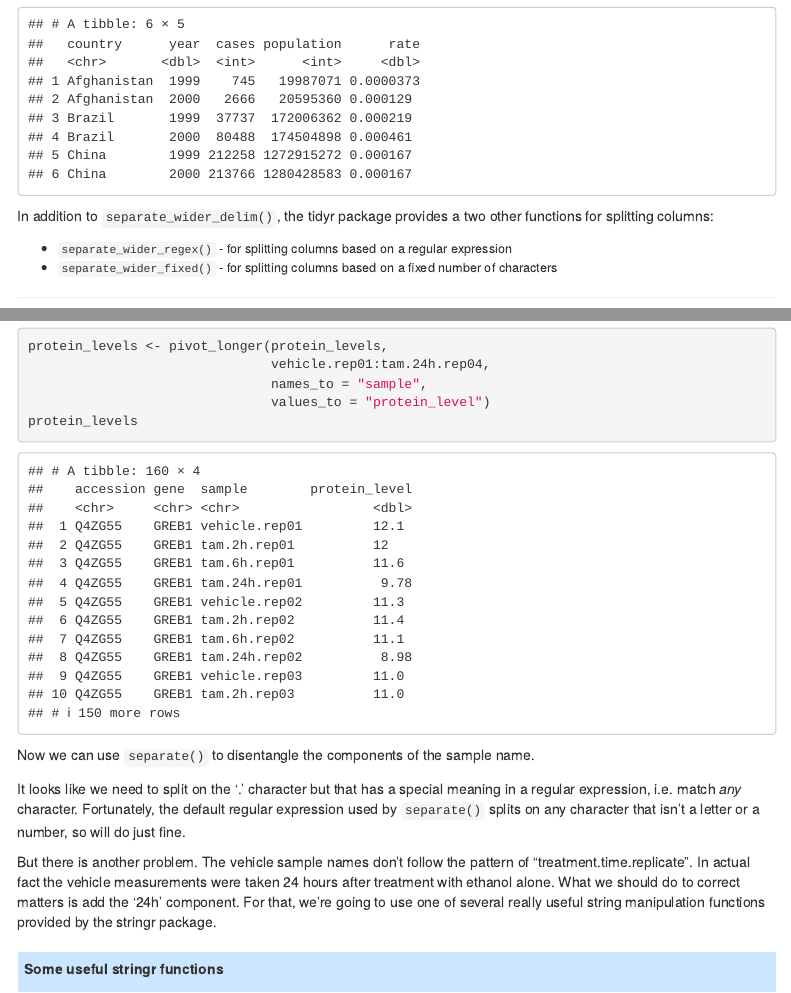
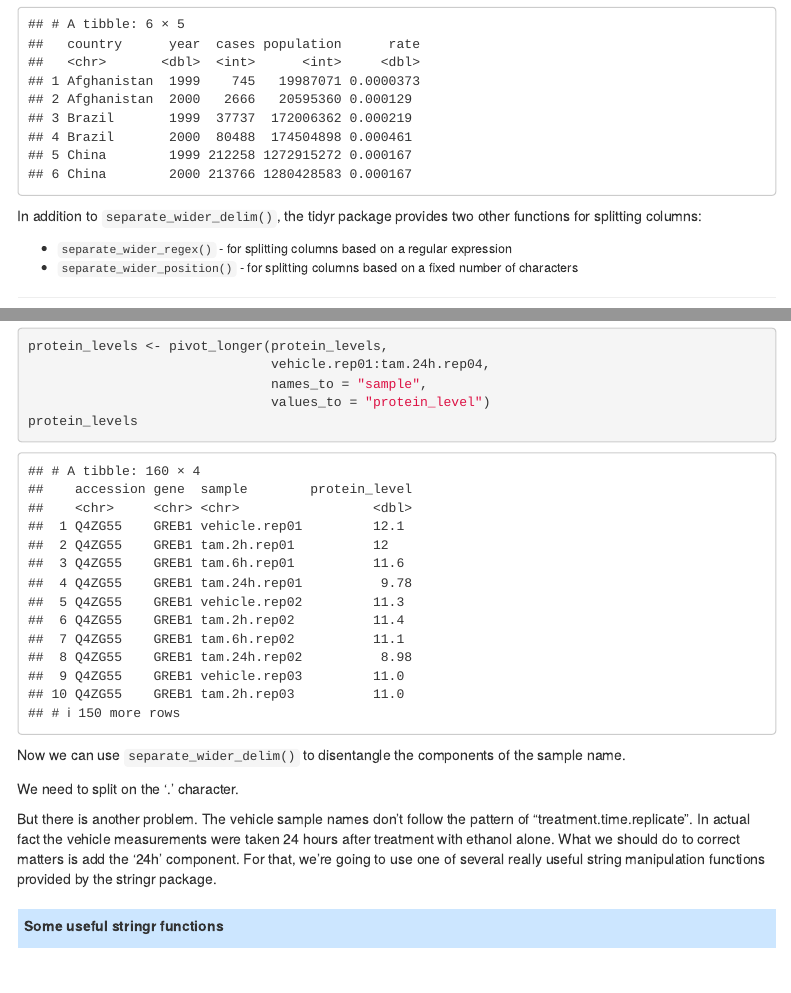
Before and after one commit to bioinformatics-core-shared-training/Summer_School_2026_R_Intro, an R Markdown document (session7.Rmd): the page in a window 1100 px wide, from 9360 px down, and a second part further down, joined at a grey line. Rendered offline with R 4.5, knitr and Pandoc, with nearby package versions; menus at the side of the page are left out.

Commit message:
Fix the section on separate

````diff
--- a/session7.Rmd
+++ b/session7.Rmd
@@ -337,12 +337,12 @@ table3_separated <- separate_wider_delim(table3,
 table3_separated
 ```
 
-In addition to `separate_wider_delim()`, the tidyr package provides a two
+In addition to `separate_wider_delim()`, the tidyr package provides two
 other functions for splitting columns:
 
 * `separate_wider_regex()` - for splitting columns based on a regular expression
-* `separate_wider_fixed()` - for splitting columns based on a fixed number of
-                             characters
+* `separate_wider_position()` - for splitting columns based on a fixed number of
+                               characters
 
 ---
 
@@ -510,12 +510,10 @@ protein_levels <- pivot_longer(protein_levels,
 protein_levels
 ```
 
-Now we can use `separate()` to disentangle the components of the sample name.
+Now we can use `separate_wider_delim()` to disentangle the components of the
+sample name.
 
-It looks like we need to split on the '.' character but that has a special
-meaning in a regular expression, i.e. match _any_ character. Fortunately,
-the default regular expression used by `separate()` splits on any character
-that isn't a letter or a number, so will do just fine.
+We need to split on the '.' character.
 
 But there is another problem. The vehicle sample names don't follow the
 pattern of "treatment.time.replicate". In actual fact the vehicle measurements
````
Also changed, not shown: session7.Rmd (2 more changed lines).
